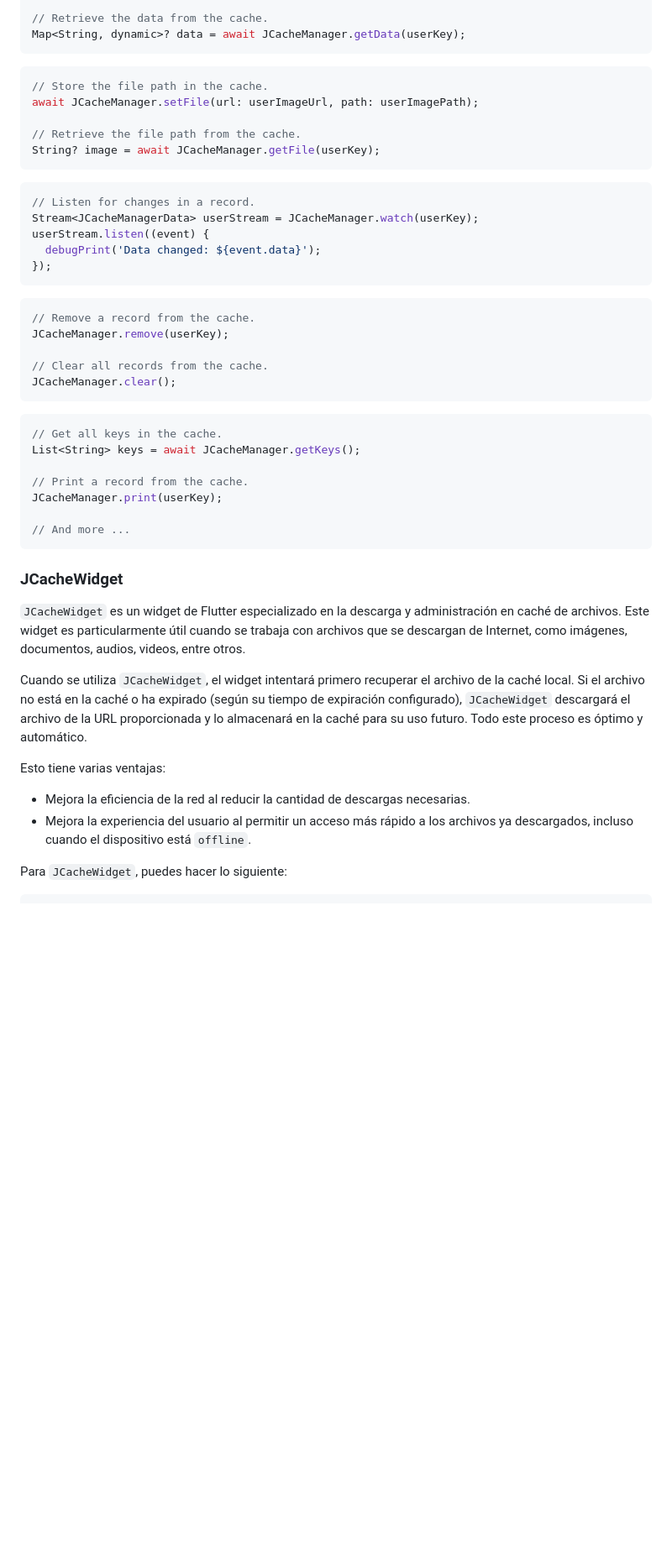
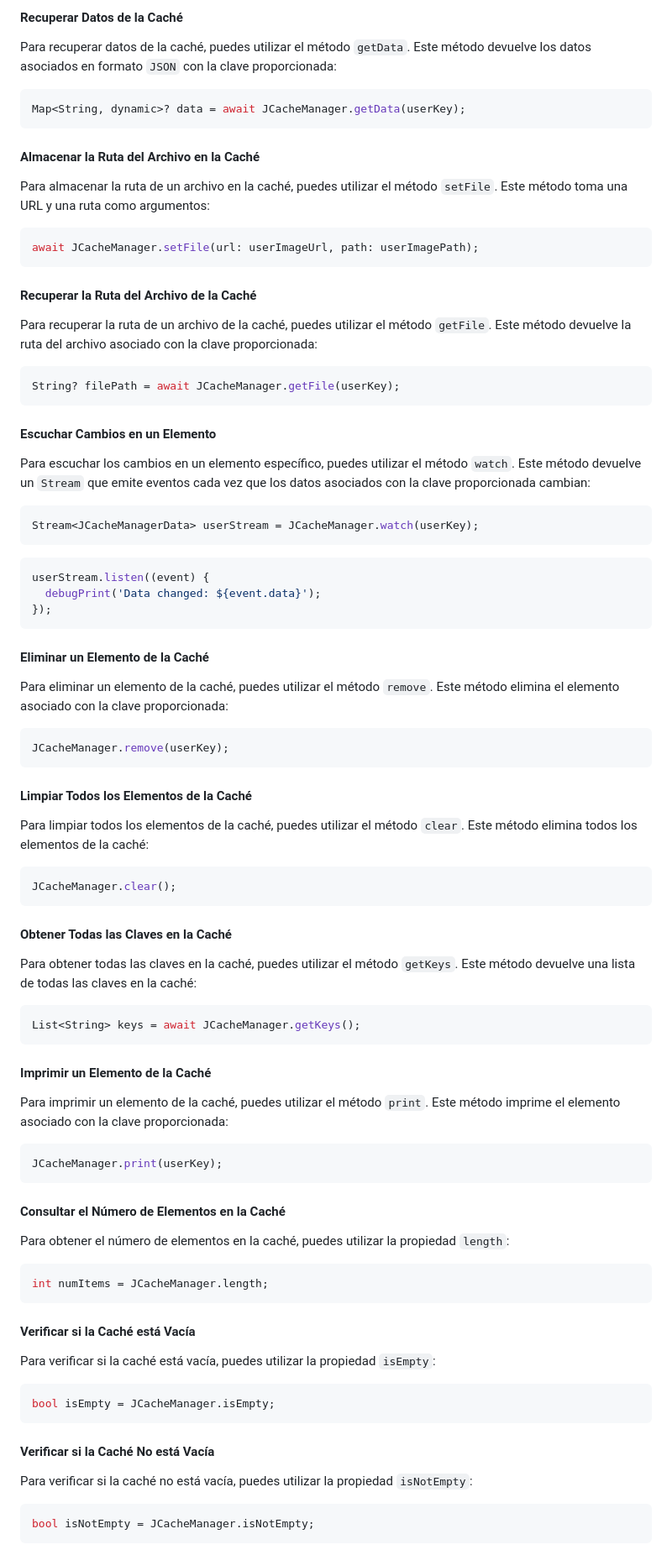
Before and after one commit to javierfernandezvaca/JCACHE, a Markdown page: README.md, the part around one of its changes. Shown at 84% size. GitHub-like rendering; blank space fills up the shorter version.

`````diff
--- a/README.md
+++ b/README.md
@@ -77,50 +77,94 @@ await JCacheManager.setData(key: userKey, value: userData);
 
-// Retrieve the data from the cache.
+#### Recuperar Datos de la Caché
+
+Para recuperar datos de la caché, puedes utilizar el método `getData`. Este método devuelve los datos asociados en formato `JSON` con la clave proporcionada:
+
+```dart
 Map<String, dynamic>? data = await JCacheManager.getData(userKey);
 ```
 
+#### Almacenar la Ruta del Archivo en la Caché
+
+Para almacenar la ruta de un archivo en la caché, puedes utilizar el método `setFile`. Este método toma una URL y una ruta como argumentos:
+
 ```dart
-// Store the file path in the cache.
 await JCacheManager.setFile(url: userImageUrl, path: userImagePath);
-
-// Retrieve the file path from the cache.
-String? image = await JCacheManager.getFile(userKey);
 ```
 
+#### Recuperar la Ruta del Archivo de la Caché
+
+Para recuperar la ruta de un archivo de la caché, puedes utilizar el método `getFile`. Este método devuelve la ruta del archivo asociado con la clave proporcionada:
+
 ```dart
-// Listen for changes in a record.
+String? filePath = await JCacheManager.getFile(userKey);
+```
+
+#### Escuchar Cambios en un Elemento
+
+Para escuchar los cambios en un elemento específico, puedes utilizar el método `watch`. Este método devuelve un `Stream` que emite eventos cada vez que los datos asociados con la clave proporcionada cambian:
+
+```dart
 Stream<JCacheManagerData> userStream = JCacheManager.watch(userKey);
+````
+
+```dart
 userStream.listen((event) {
   debugPrint('Data changed: ${event.data}');
 });
 ```
 
+#### Eliminar un Elemento de la Caché
+
+Para eliminar un elemento de la caché, puedes utilizar el método `remove`. Este método elimina el elemento asociado con la clave proporcionada:
+
 ```dart
-// Remove a record from the cache.
 JCacheManager.remove(userKey);
+```
 
-// Clear all records from the cache.
+#### Limpiar Todos los Elementos de la Caché
+
+Para limpiar todos los elementos de la caché, puedes utilizar el método `clear`. Este método elimina todos los elementos de la caché:
+
+```dart
 JCacheManager.clear();
 ```
 
+#### Obtener Todas las Claves en la Caché
+
+Para obtener todas las claves en la caché, puedes utilizar el método `getKeys`. Este método devuelve una lista de todas las claves en la caché:
+
 ```dart
-// Get all keys in the cache.
 List<String> keys = await JCacheManager.getKeys();
+```
+#### Imprimir un Elemento de la Caché
 
-// Print a record from the cache.
+Para imprimir un elemento de la caché, puedes utilizar el método `print`. Este método imprime el elemento asociado con la clave proporcionada:
+
+```dart
 JCacheManager.print(userKey);
-
-// And more ...
 ```
 
-### JCacheWidget
+#### Consultar el Número de Elementos en la Caché
 
-`JCacheWidget` es un widget de Flutter especializado en la descarga y administración en caché de archivos. Este widget es particularmente útil cuando se trabaja con archivos que se descargan de Internet, como imágenes, documentos, audios, videos, entre otros.
+Para obtener el número de elementos en la caché, puedes utilizar la propiedad `length`:
 
-Cuando se utiliza `JCacheWidget`, el widget intentará primero recuperar el archivo de la caché local. Si el archivo no está en la caché o ha expirado (según su tiempo de expiración configurado), `JCacheWidget` descargará el archivo de la URL proporcionada y lo almacenará en la caché para su uso futuro. Todo este proceso es óptimo y automático.
+```dart
+int numItems = JCacheManager.length;
+```
 
-Esto tiene varias ventajas:
-- Mejora la eficiencia de la red al reducir la cantidad de descargas necesarias.
-- Mejora la experiencia del usuario al permitir un acceso más rápido a los archivos ya descargados, incluso cuando el dispositivo está `offline`.
+#### Verificar si la Caché está Vacía
 
-Para `JCacheWidget`, puedes hacer lo siguiente:
+Para verificar si la caché está vacía, puedes utilizar la propiedad `isEmpty`:
+
+```dart
+bool isEmpty = JCacheManager.isEmpty;
+```
+
+#### Verificar si la Caché No está Vacía
+
+Para verificar si la caché no está vacía, puedes utilizar la propiedad `isNotEmpty`:
+
+```dart
+bool isNotEmpty = JCacheManager.isNotEmpty;
+```
+
`````
Also changed, not shown: other parts of README.md (+73 -30 lines).
